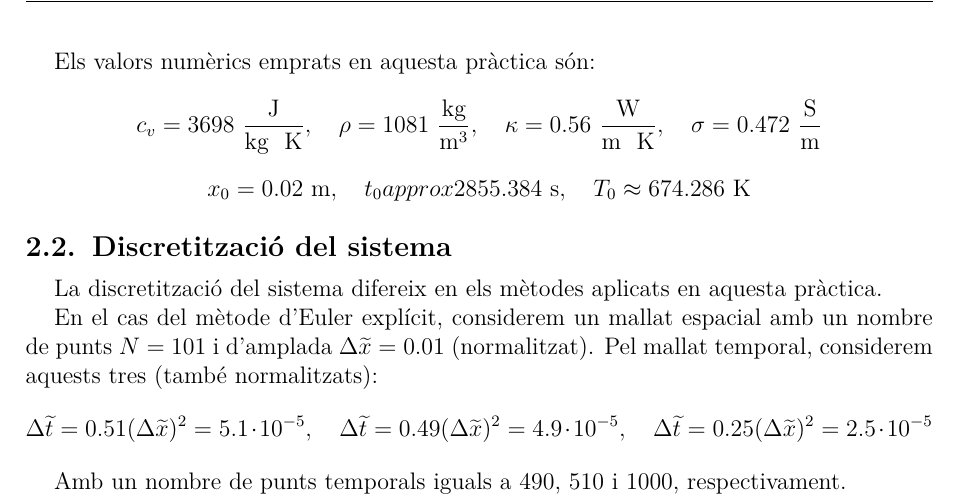
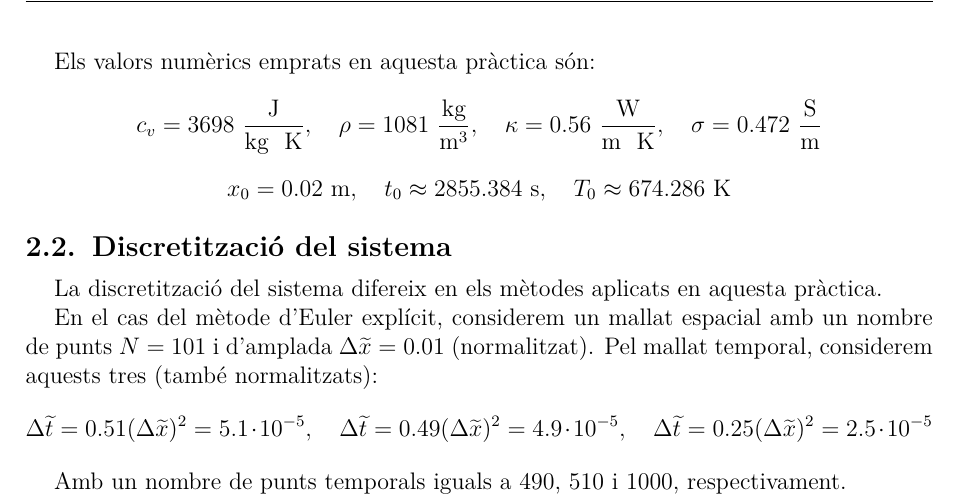
Before and after one commit to Victor-sli/Practica-1-G111, a LaTeX document (Informe_Pr1.tex): part of page 4 of 4, cut so that both start at the same text. Compiled offline with pdfLaTeX.

Commit message:
Update Informe_Pr1.tex

```diff
--- a/Informe_Pr1.tex
+++ b/Informe_Pr1.tex
@@ -302,7 +302,7 @@ Els valors numèrics emprats en aquesta pràctica són:
     c_v = 3698 \ \frac{\text{J}}{\text{kg \ K}}, \quad \rho = 1081 \ \frac{\text{kg}}{\text{m} ^3}, \quad \kappa = 0.56 \ \frac{\text{W}}{\text{m \ K}}, \quad \sigma = 0.472 \ \frac{\text{S}}{\text{m}}
 \end{equation*}
 \begin{equation*}
-    x_0 = 0.02 \ \text{m}, \quad t_0 approx 2855.384 \ \text{s}, \quad T_0 \approx 674.286 \ \text{K}
+    x_0 = 0.02 \ \text{m}, \quad t_0 \approx 2855.384 \ \text{s}, \quad T_0 \approx 674.286 \ \text{K}
 \end{equation*}
 
 \subsection{Discretització del sistema}
```
